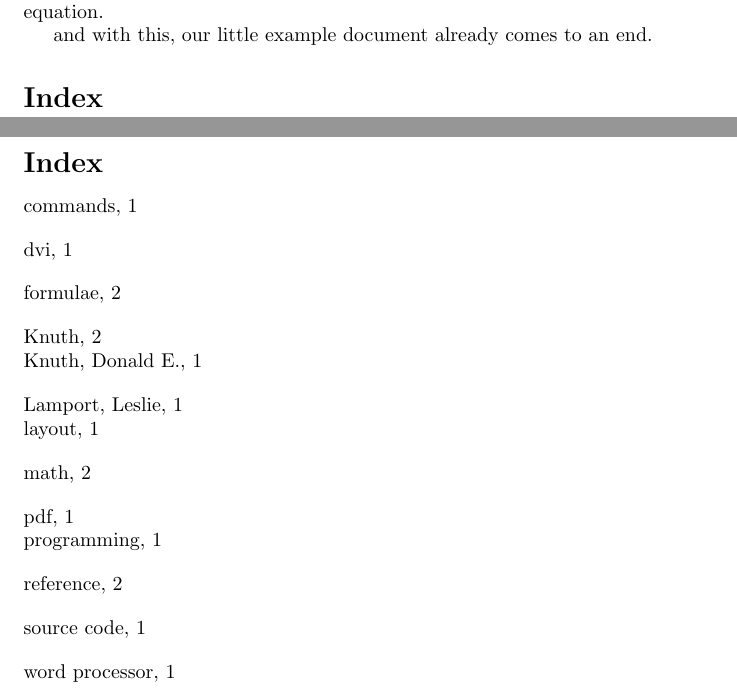
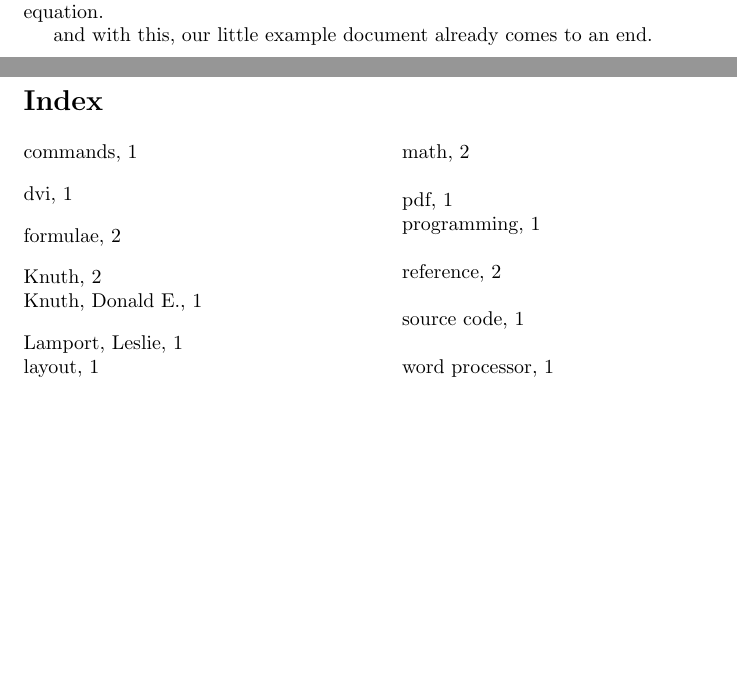
Before and after one commit to obnoxxx/latex-doc-example, a LaTeX paper (doc.tex): two parts of pages 2 and 3 of 3, joined at a grey line, cut so that both start at the same text, the shorter picture padded with empty space. Compiled offline with pdfLaTeX.

Commit message:
doc: fix index
Signed-off-by: Michael Adam <obnox@samba.org>

```diff
--- a/doc.tex
+++ b/doc.tex
@@ -4,7 +4,7 @@
 \title{example \LaTeX\ article}
 \author{obnox (Michael Adam)}
 
-\usepackage{makeidx}
+\usepackage{imakeidx}
 % generate an index file:
 \makeindex
 
@@ -90,10 +90,10 @@ and with this, our little example document already comes to an end.
 
 
 
-\section*{Index}
+%%\section*{Index}
+% load and print  the index:
+\printindex
 \addcontentsline{toc}{section}{Index}
 
-% generate the index:
-\printindex
 
 \end{document}
```
